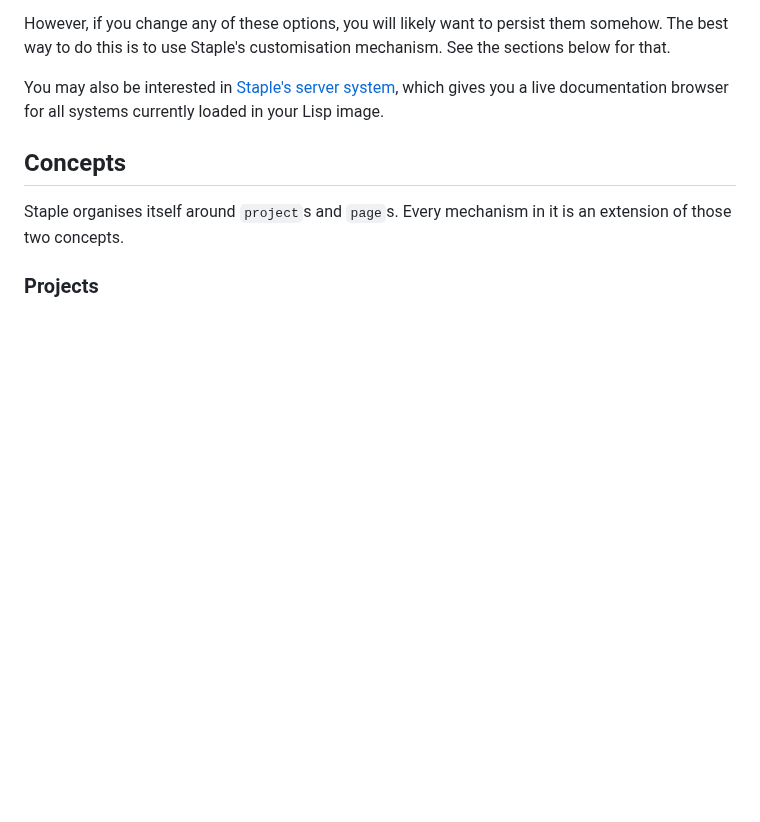
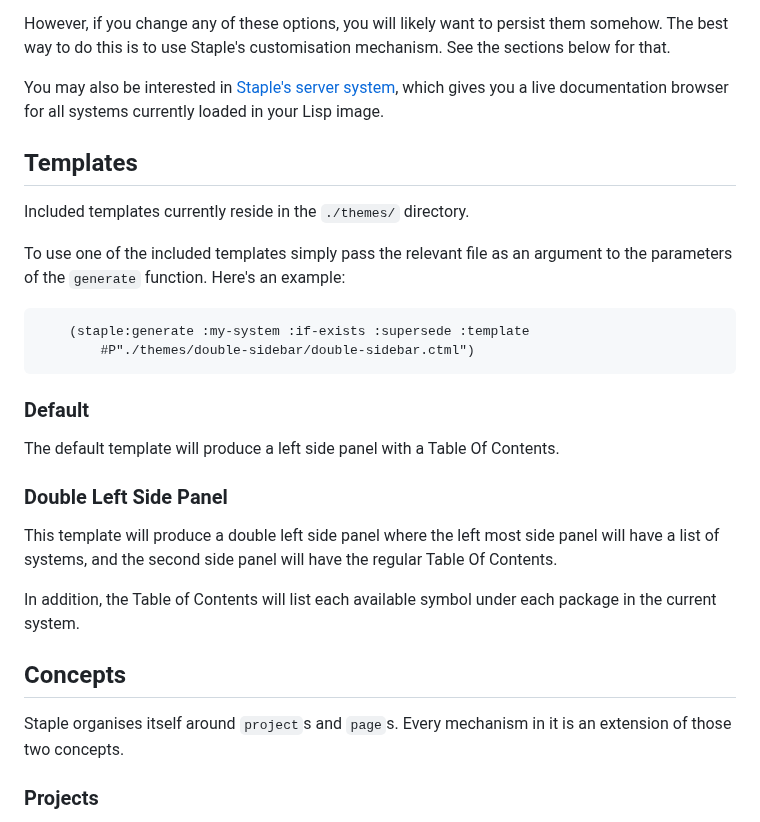
Before and after one commit to Shinmera/staple, a Markdown page: README.md, the part around the change. Drawn GitHub-style; blank space fills up the shorter version.

Commit message:
Adding info on templates

````diff
--- a/README.md
+++ b/README.md
@@ -49,6 +49,26 @@ For best immediate results you should *not* load your system before you load Sta
 However, if you change any of these options, you will likely want to persist them somehow. The best way to do this is to use Staple's customisation mechanism. See the sections below for that.
 
 You may also be interested in [Staple's server system](staple-server/), which gives you a live documentation browser for all systems currently loaded in your Lisp image.
+
+## Templates
+
+Included templates currently reside in the `./themes/` directory.
+
+To use one of the included templates simply pass the relevant file as an argument to the parameters of the `generate` function. Here's an example:
+
+```common-lisp
+    (staple:generate :my-system :if-exists :supersede :template
+        #P"./themes/double-sidebar/double-sidebar.ctml")
+```
+### Default
+
+The default template will produce a left side panel with a Table Of Contents.
+
+### Double Left Side Panel
+
+This template will produce a double left side panel where the left most side panel will have a list of systems, and the second side panel will have the regular Table Of Contents.
+
+In addition, the Table of Contents will list each available symbol under each package in the current system.
 
 ## Concepts
 Staple organises itself around `project`s and `page`s. Every mechanism in it is an extension of those two concepts.
````
